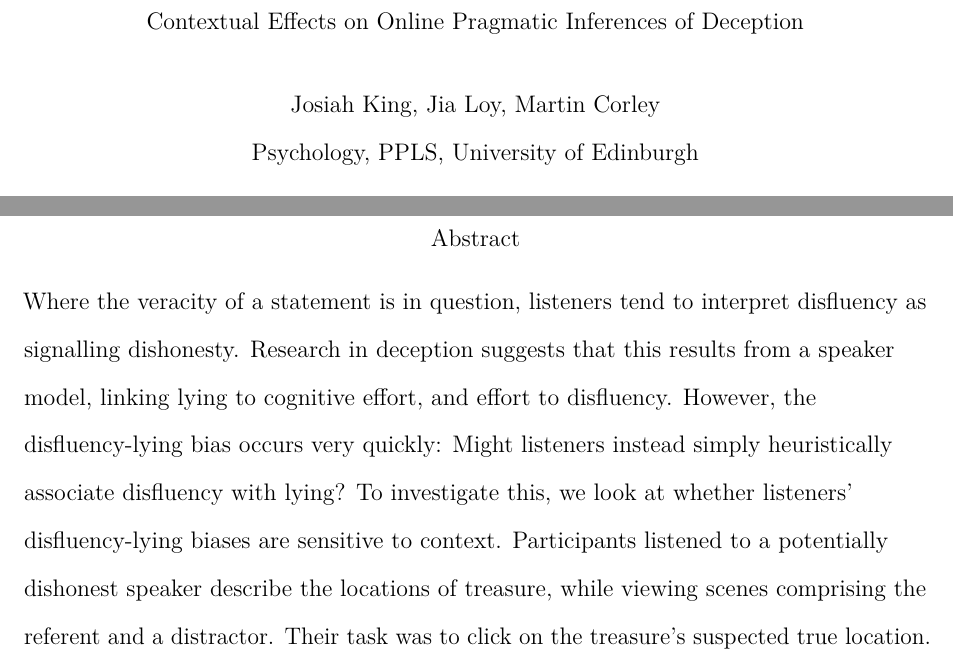
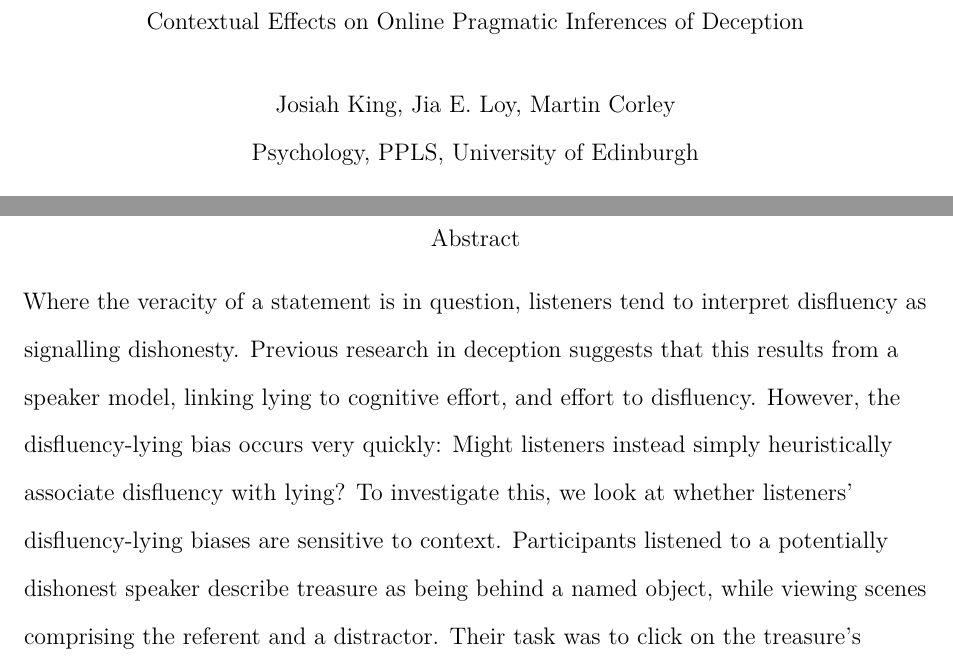
Before and after one commit to mmbcorley/e2disfluency_distraction, a LaTeX paper (e2b.tex): two parts of pages 1 and 2 of 28, joined at a grey line, cut so that both start at the same text. Compiled offline with pdfLaTeX.

Commit message:
ready for final checks and submission

```diff
--- a/e2b.tex
+++ b/e2b.tex
@@ -22,7 +22,7 @@
 \newcommand*{\SE}{\mathit{SE}} % fix funny "SE" spacing
 
 \title{Contextual Effects on Online Pragmatic Inferences of Deception}
-\author{Josiah King, Jia Loy, Martin Corley}
+\author{Josiah King, Jia E.\@ Loy, Martin Corley}
 \affiliation{Psychology, PPLS, University of Edinburgh}
 \ifapamodeman{\note{\begin{flushleft}%
 Josiah King\\
@@ -39,11 +39,11 @@ Edinburgh EH8~9JZ, UK\\[1ex]
 \shorttitle{Contextual Effects on Deception}
 
 \abstract{Where the veracity of a statement is in question, listeners tend to interpret disfluency as signalling dishonesty.
-Research in deception suggests that this results from a speaker model, linking lying to cognitive effort, and effort to disfluency.
+Previous research in deception suggests that this results from a speaker model, linking lying to cognitive effort, and effort to disfluency.
 However, the disfluency-lying bias occurs very quickly:
 Might listeners instead simply heuristically associate disfluency with lying?
 To investigate this, we look at whether listeners' disfluency-lying biases are sensitive to context.
-Participants listened to a potentially dishonest speaker describe the locations of treasure, while viewing scenes comprising the referent and a distractor.
+Participants listened to a potentially dishonest speaker describe treasure as being behind a named object, while viewing scenes comprising the referent and a distractor.
 Their task was to click on the treasure's suspected true location.
 In line with previous work, participants clicked on the distractor more following disfluent descriptions, and this effect corresponded to an early fixation bias, demonstrating the online nature of the pragmatic judgment.
 The present study, however, also manipulated the presence of an alternative, local cause of speaker disfluency: The speaker being momentarily distracted by a car-horn.
```
